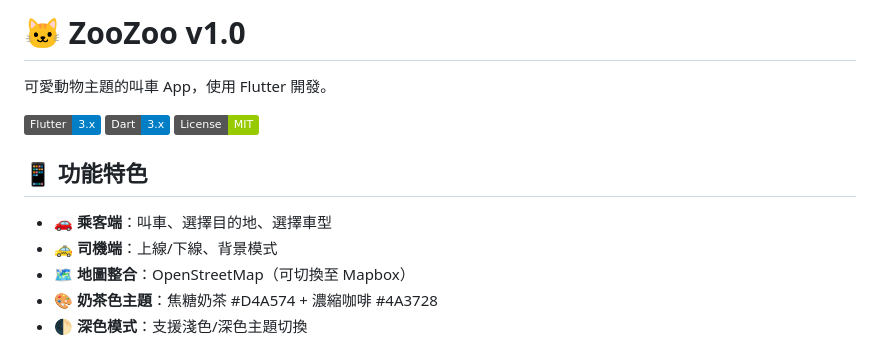
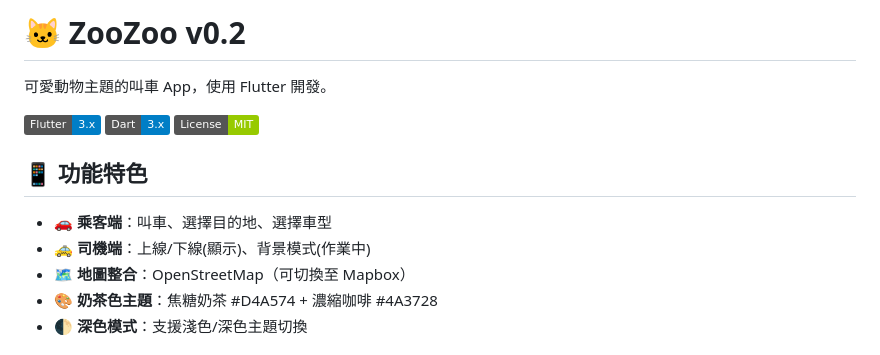
Before and after one commit to lee81116/ZooZoo_v1.0, a Markdown page: README.md, the part around the change. Drawn GitHub-style; badges without logos.

```diff
--- a/README.md
+++ b/README.md
@@ -1,4 +1,4 @@
-# 🐱 ZooZoo v1.0
+# 🐱 ZooZoo v0.2
 
 可愛動物主題的叫車 App，使用 Flutter 開發。
 
@@ -9,7 +9,7 @@
 ## 📱 功能特色
 
 - 🚗 **乘客端**：叫車、選擇目的地、選擇車型
-- 🚕 **司機端**：上線/下線、背景模式
+- 🚕 **司機端**：上線/下線(顯示)、背景模式(作業中)
 - 🗺️ **地圖整合**：OpenStreetMap（可切換至 Mapbox）
 - 🎨 **奶茶色主題**：焦糖奶茶 #D4A574 + 濃縮咖啡 #4A3728
 - 🌓 **深色模式**：支援淺色/深色主題切換
```
